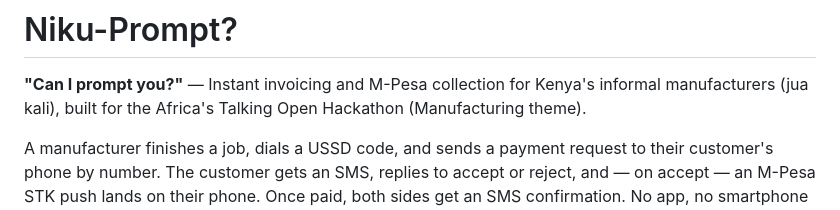
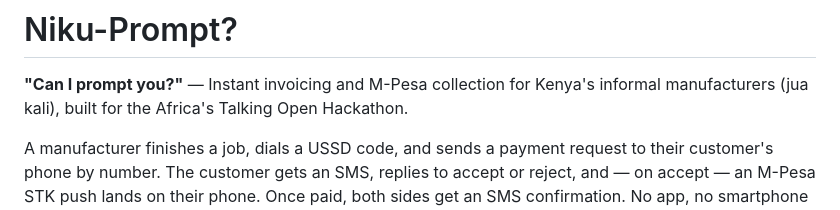
Before and after one commit to juneboy933/Niku-prompt, a Markdown page: README.md, the part around the change. Rendered like a GitHub page.

Commit message:
Fix project description in README.md
Corrected the description of the project and removed redundant text.

```diff
--- a/README.md
+++ b/README.md
@@ -2,7 +2,7 @@
 
 **"Can I prompt you?"** — Instant invoicing and M-Pesa collection for Kenya's
 informal manufacturers (jua kali), built for the Africa's Talking Open
-Hackathon (Manufacturing theme).
+Hackathon.
 
 A manufacturer finishes a job, dials a USSD code, and sends a payment request
 to their customer's phone by number. The customer gets an SMS, replies to
```
